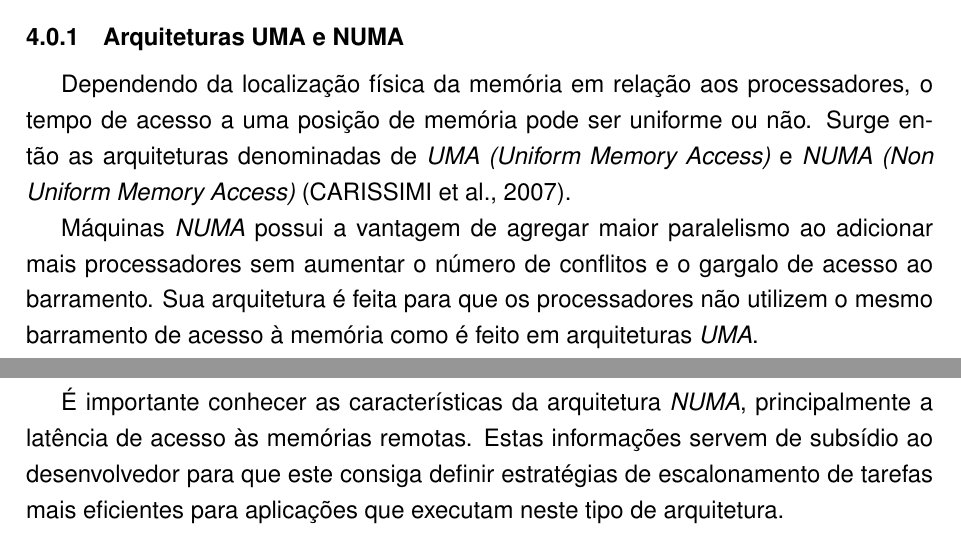
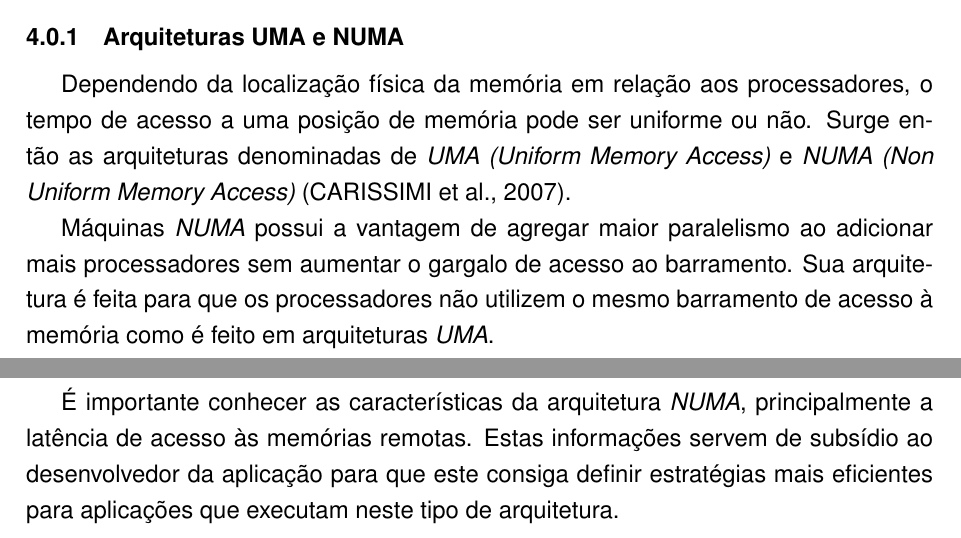
Before and after one commit to MichaelACosta/trabalho_individual, a LaTeX thesis (TrabalhoIdividual.tex): two parts of pages 19 and 21 of 24, joined at a grey line, cut so that both start at the same text. Compiled offline with pdfLaTeX.

Commit message:
Correções de texto do TI
Signed-off-by: Michael Costa <macosta@inf.ufpel.edu.br>

```diff
--- a/TrabalhoIdividual.tex
+++ b/TrabalhoIdividual.tex
@@ -294,7 +294,7 @@ Estas característica maximizam a execução de transações em arquiteturas UMA
 
 Dependendo da localização física da memória em relação aos processadores, o tempo de acesso a uma posição de memória pode ser uniforme ou não. Surge então as arquiteturas denominadas de \emph{UMA~(Uniform Memory Access)} e \emph{NUMA~(Non Uniform Memory Access)} \cite{carissimi07}.
 
-Máquinas \emph{NUMA} possui a vantagem de agregar maior paralelismo ao adicionar mais processadores sem aumentar o número de conflitos e o gargalo de acesso ao barramento. Sua arquitetura é feita para que os processadores não utilizem o mesmo barramento de acesso à memória como é feito em arquiteturas \emph{UMA}.
+Máquinas \emph{NUMA} possui a vantagem de agregar maior paralelismo ao adicionar mais processadores sem aumentar o gargalo de acesso ao barramento. Sua arquitetura é feita para que os processadores não utilizem o mesmo barramento de acesso à memória como é feito em arquiteturas \emph{UMA}.
 
 As arquiteturas \emph{NUMA} possuem múltiplos núcleos dispostos em conjuntos de processadores (Nodos), a memória é fisicamente composta por vários bancos de memória, podendo estar cada um deles vinculados a um Nodo e a um espaço de endereçamento compartilhado. Nesse caso, quando o processador acessa à memória que está vinculada a si, diz-se que houve um acesso local. Se o acesso for à memória de outro processador, diz-se que ocorreu um acesso remoto.
 
@@ -318,7 +318,7 @@ Já na Figura~\ref{numa_fig}, existem dois possíveis e distintos caminhos para
 
 O custo não uniforme de acesso à memória é importante para o desempenho de uma aplicação, pois este pode oferecer desvantagens quando não forem avaliados. Uma forma bastante comum de medir a não uniformidade de acessos à memória nas arquiteturas assimétricas, é considerar a razão entre o acesso a uma posição de memória remota e um acesso a uma posição de memória local. Esta razão é denominada fator \emph{NUMA}, uma máquina pode apresentar diferentes valores para o fator \emph{NUMA}, dependendo de quais memórias serão acessadas pelos processadores. Portanto, para que uma aplicação execute de forma eficiente é desejável que os processos sejam escalonados próximos a faixa de endereçamento que eles acessam, assim reduzindo o fator \emph{NUMA}.
 
-É importante conhecer as características da arquitetura \emph{NUMA}, principalmente a latência de acesso às memórias remotas. Estas informações servem de subsídio ao desenvolvedor para que este consiga definir estratégias de escalonamento de tarefas mais eficientes para aplicações que executam neste tipo de arquitetura.
+É importante conhecer as características da arquitetura \emph{NUMA}, principalmente a latência de acesso às memórias remotas. Estas informações servem de subsídio ao desenvolvedor da aplicação para que este consiga definir estratégias mais eficientes para aplicações que executam neste tipo de arquitetura.
 
 \chapter{Conclusão}
 
```
Also changed, not shown: TrabalhoIdividual.tex (2 more changed lines).
